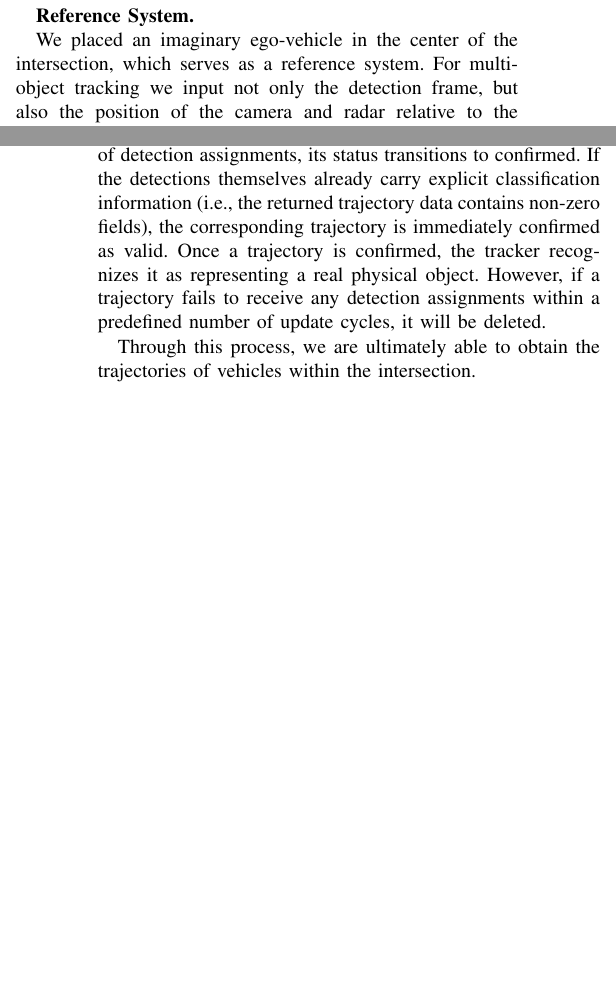
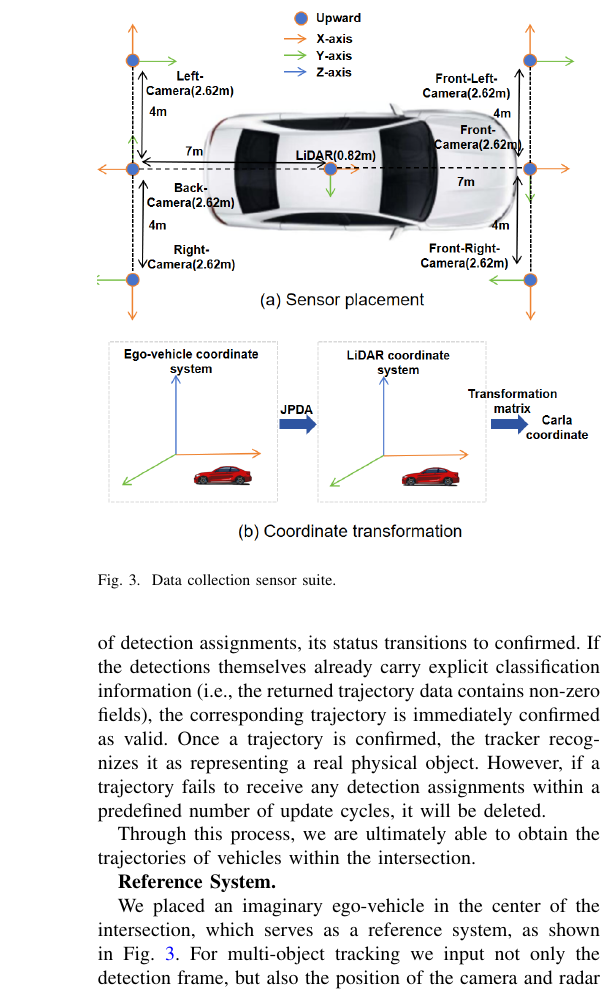
Before and after one commit to OpenHUTB/traffic_twin, a LaTeX paper (waypoint_control/IEEE/main.tex): two parts of the columns of pages 4 and 5 of 11 before the commit and part of one column of page 5 of 11 after it, the two joined at a grey line, cut at the place of the change, the shorter picture padded with empty space. Compiled offline with pdfLaTeX; a missing font is replaced by an installed copy or a similar font; a LaTeX package or settings file that is missing is left out.

Commit message:
添加传感器配置和坐标转换图

```diff
--- a/waypoint_control/IEEE/main.tex
+++ b/waypoint_control/IEEE/main.tex
@@ -218,13 +218,6 @@ where $c_{j}(m)$ is the class probability vector of detection $m$, $\otimes$ rep
 
 The tracker updates the class properties of tracks cluster by cluster.
 
-\textbf{Reference System.}
-
-We placed an imaginary ego-vehicle in the center of the intersection, which serves as a reference system.
-For multi-object tracking we input not only the detection frame, but also the position of the camera and radar relative to the self-vehicle, as well as the position of the ego-vehicle.
-The position coordinates of the self-vehicle in the experiment were always (0,0,0,), i.e. stationary.
-The tracking yielded trajectory coordinates initially relative to the LiDAR, which we also fitted to the world coordinates in Carla.
-
 \textbf{Process.}
 
 In this process, we employ a tracker to handle the 2D and 3D bounding boxes obtained from target detection, along with their corresponding timestamps.
@@ -241,6 +234,18 @@ However, if a trajectory fails to receive any detection assignments within a pre
 
 Through this process, we are ultimately able to obtain the trajectories of vehicles within the intersection.
 
+\textbf{Reference System.}
+
+We placed an imaginary ego-vehicle in the center of the intersection, which serves as a reference system, as shown in Fig. \ref{fig:3}.
+For multi-object tracking we input not only the detection frame, but also the position of the camera and radar relative to the self-vehicle, as well as the position of the ego-vehicle.
+The position coordinates of the self-vehicle in the experiment were always (0,0,0,), i.e. stationary.
+The tracking yielded trajectory coordinates initially relative to the LiDAR, which we also fitted to the world coordinates in Carla.
+\begin{figure}[t]
+	\centering
+	\includegraphics[width=\linewidth]{picture/picture3.png}
+	\caption{Data collection sensor suite.}
+	\label{fig:3}
+\end{figure}
 
 \subsection{Multi Intersection and Multi-Object Tracking}
 
```
Also changed, not shown: waypoint_control/IEEE/picture/picture3.png, waypoint_control/IEEE/picture/picture5.png (added), waypoint_control/IEEE/main.tex (6 more changed lines).
